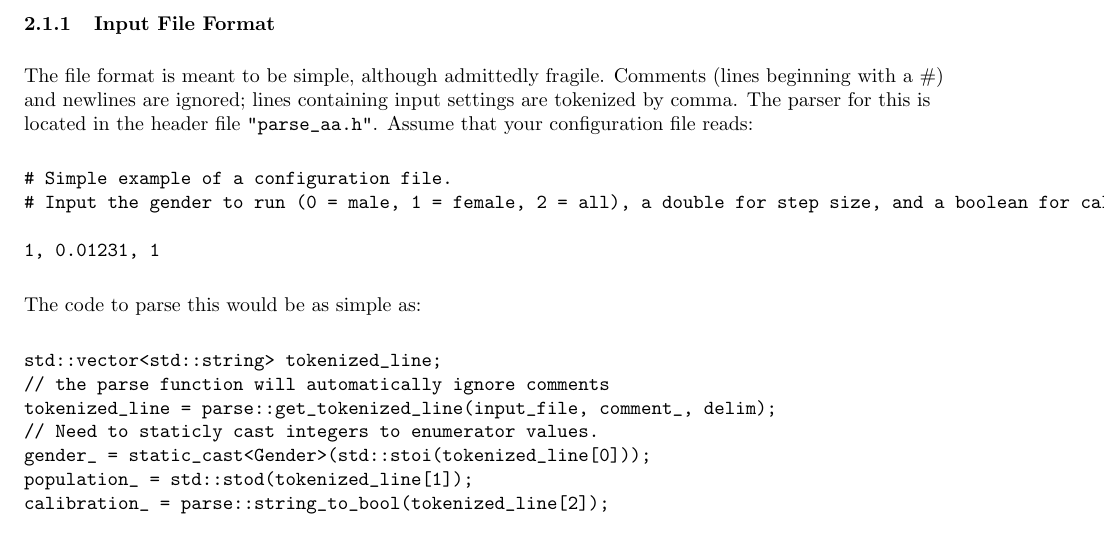
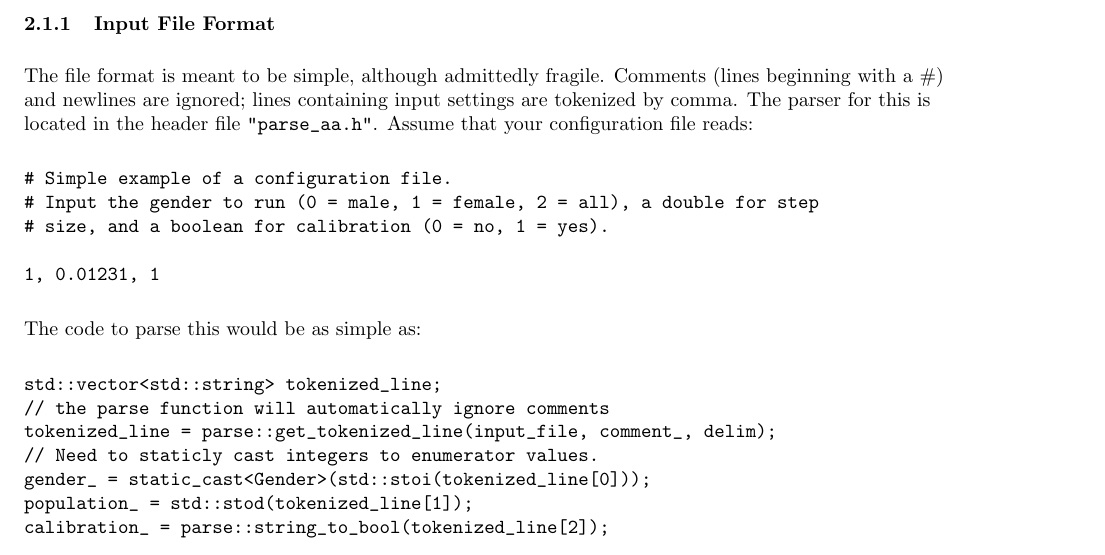
Before and after one commit to aymannnn/microsim-base, a LaTeX document (documentation/documentation.tex): part of page 3 of 6, cut so that both start at the same text. Compiled offline with pdfLaTeX.

Commit message:
Quick ammend to documentation because verbatum cut off a line. Honestly, more accurately, I cut myself off using verbatum.

```diff
--- a/documentation/documentation.tex
+++ b/documentation/documentation.tex
@@ -45,7 +45,8 @@ Configuration parameters are set in a class that is initiated automatically at r
 The file format is meant to be simple, although admittedly fragile. Comments (lines beginning with a \#) and newlines are ignored; lines containing input settings are tokenized by comma. The parser for this is located in the header file \verb|"parse_aa.h"|. Assume that your configuration file reads:
 \begin{verbatim}
 # Simple example of a configuration file.
-# Input the gender to run (0 = male, 1 = female, 2 = all), a double for step size, and a boolean for calibration (0 = no, 1 = yes).
+# Input the gender to run (0 = male, 1 = female, 2 = all), a double for step
+# size, and a boolean for calibration (0 = no, 1 = yes).
 
 1, 0.01231, 1
 \end{verbatim}
```
Also changed, not shown: documentation/documentation.pdf.
